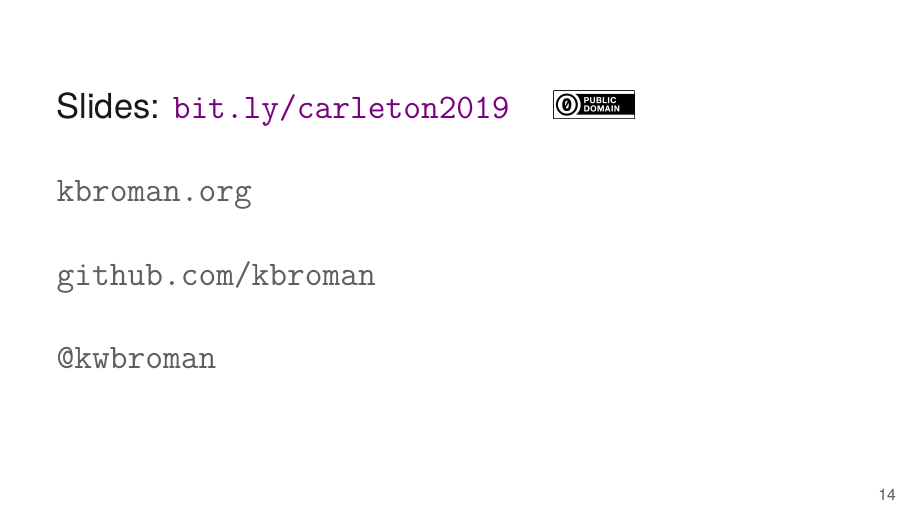
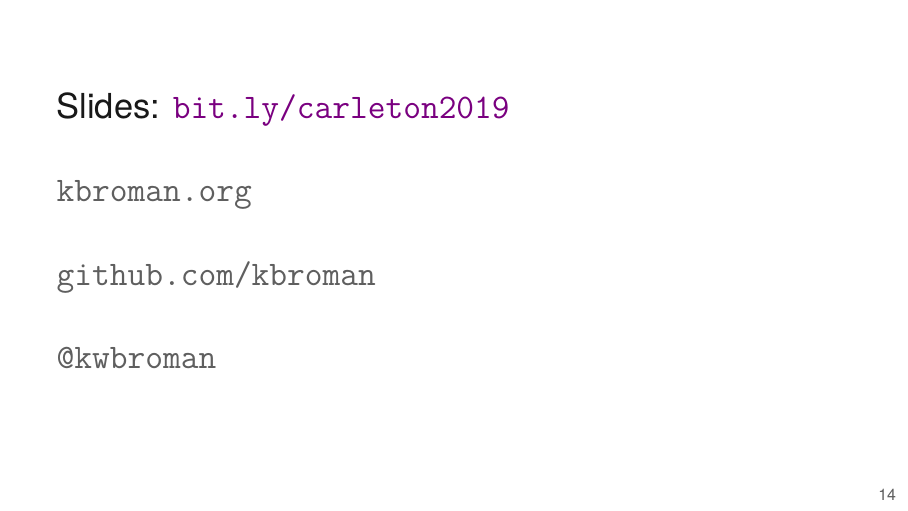
Before and after one commit to kbroman/Talk_SROP2023, LaTeX slides (carleton2019.tex): page 18 of 18. Compiled offline with XeLaTeX.

Commit message:
Remove cc-zero badge

```diff
--- a/carleton2019.tex
+++ b/carleton2019.tex
@@ -228,8 +228,7 @@
 
 \Large
 
-Slides: \href{https://bit.ly/carleton2019}{\tt bit.ly/carleton2019} \quad
-\includegraphics[height=5mm]{Figs/cc-zero.png}
+Slides: \href{https://bit.ly/carleton2019}{\tt bit.ly/carleton2019}
 
 \vspace{7mm}
 
```
Also changed, not shown: carleton2019.tex (2 more changed lines).
